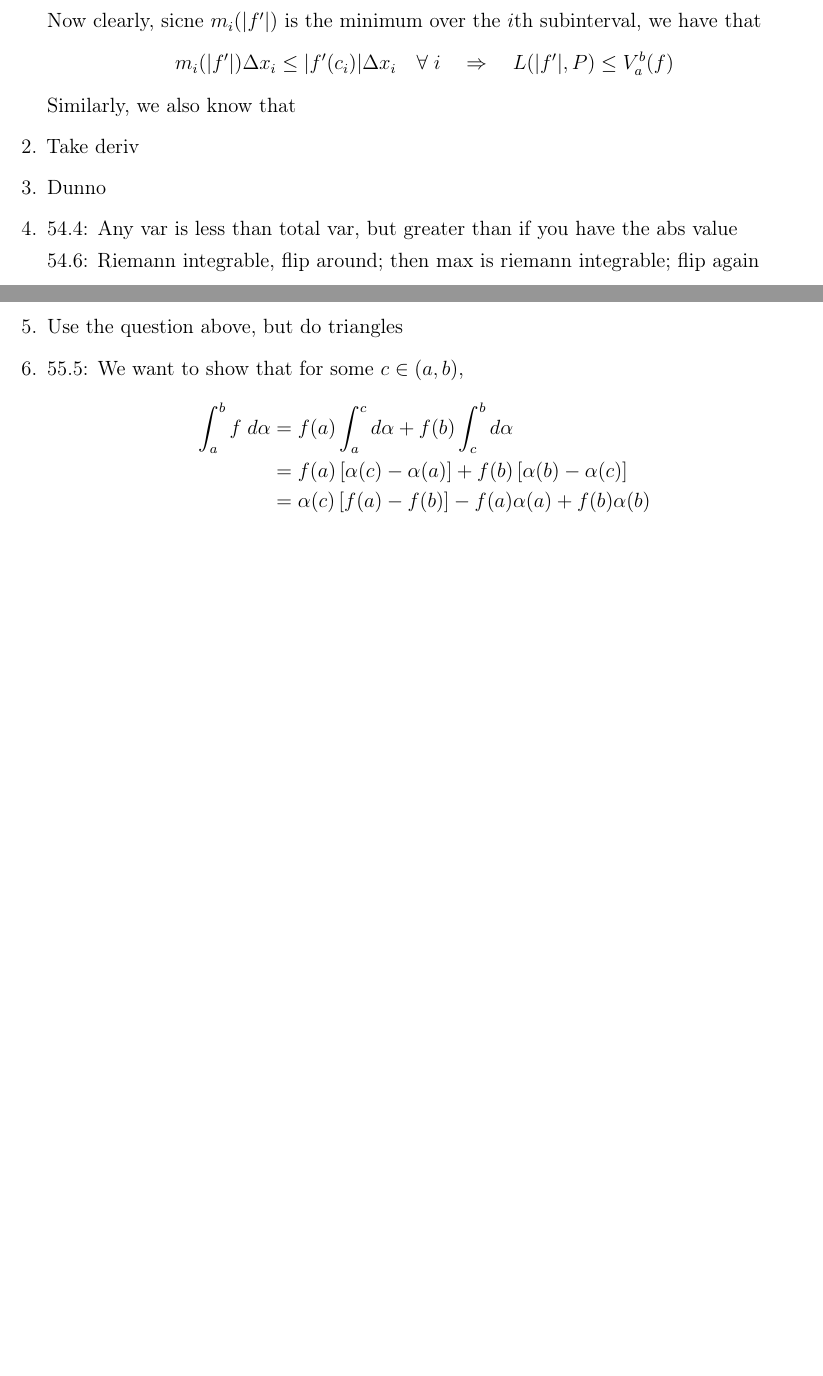
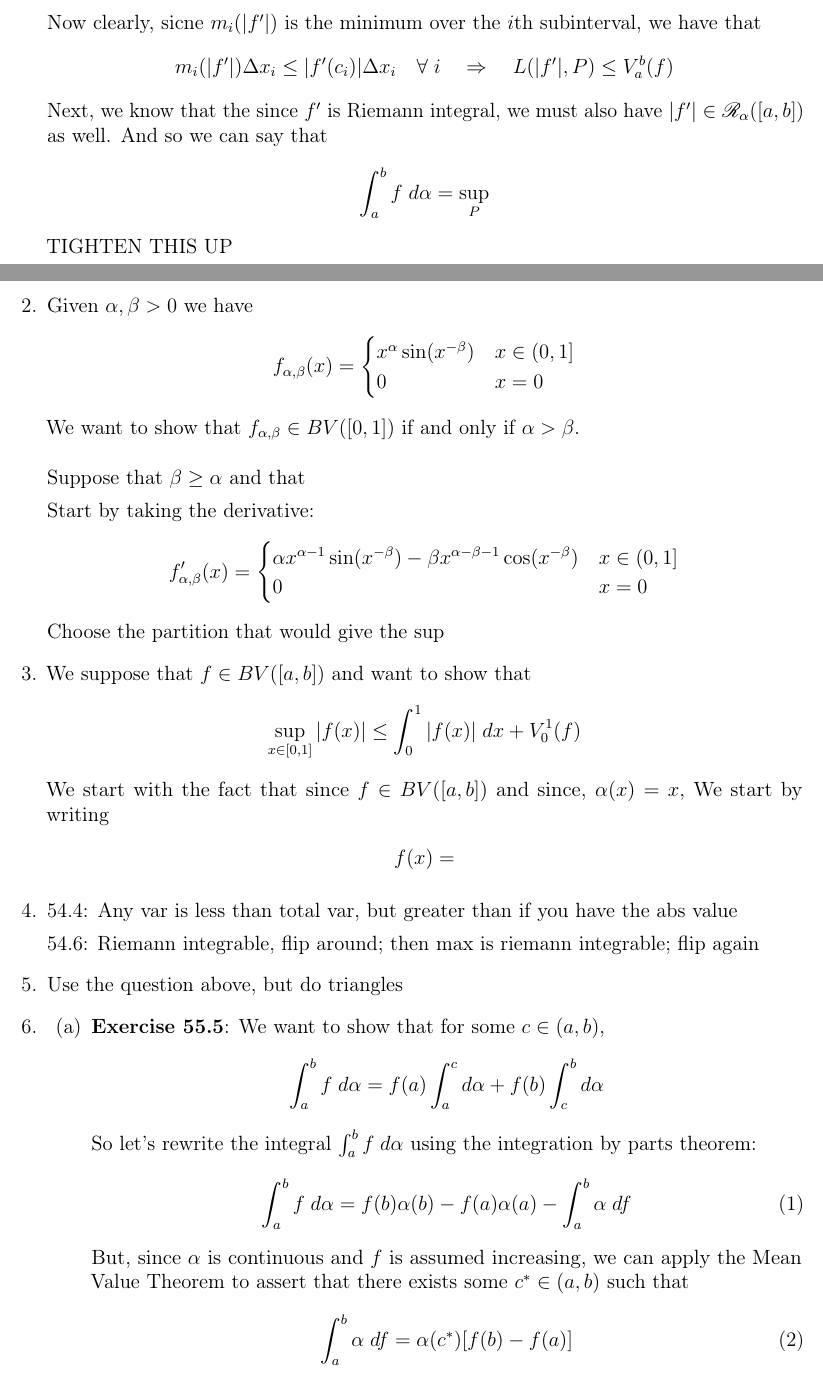
Before and after one commit to MattCocci/Notes, a LaTeX problem sheet (Mathematics/Analysis/Homework/HW3/HW3.tex): two parts of pages 1 and 2 of 2 before the commit and two parts of pages 1 and 2 of 3 after it, joined at a grey line, cut so that both start at the same text, the shorter picture padded with empty space. Compiled offline with pdfLaTeX.

Commit message:
Updated HW3

```diff
--- a/Mathematics/Analysis/Homework/HW3/HW3.tex
+++ b/Mathematics/Analysis/Homework/HW3/HW3.tex
@@ -164,11 +164,44 @@ Now clearly, sicne $m_i(|f'|)$ is the minimum over the $i$th subinterval, we hav
     m_i(|f'|) \Delta x_i  \leq |f'(c_i)| \Delta x_i \quad \forall \; i
     \quad \Rightarrow \quad L(|f'|,P) \leq V^b_a(f)
 \end{align*}
-Similarly, we also know that
+Next, we know that the since $f'$ is Riemann integral, we must also have $|f'| \in \mathscr{R}_\alpha([a,b])$ as well. And so we can say that
+    \[ \int^b_a f\;d\alpha = \sup_P \]
+TIGHTEN THIS UP
 
-\item Take deriv
 
-\item Dunno
+\item Given $\alpha, \beta >0$ we have
+\begin{align*}
+    f_{\alpha, \beta}(x) =
+        \begin{cases}
+            x^\alpha \sin(x^{-\beta}) & x\in (0, 1] \\
+            0 & x=0 \\
+        \end{cases}
+\end{align*}
+We want to show that $f_{\alpha,\beta}\in BV([0,1])$ if and only if $\alpha>\beta$.
+\\
+\\
+Suppose that $\beta\geq\alpha$ and that
+
+Start by taking the derivative:
+\begin{align*}
+    f'_{\alpha, \beta}(x) =
+        \begin{cases}
+            \alpha x^{\alpha-1}\sin(x^{-\beta}) -
+            \beta x^{\alpha-\beta-1}\cos(x^{-\beta}) &
+            x\in(0,1] \\
+            0 & x=0
+        \end{cases}
+\end{align*}
+Choose the partition that would give the sup
+
+
+\item We suppose that $f\in BV([a,b])$ and want to show that
+    \[ \sup_{x\in[0,1]} |f(x)| \leq \int^1_0 |f(x)|\;dx
+        + V^1_0(f) \]
+We start with the fact that since $f\in BV([a,b])$ and since, $\alpha(x)=x$, We start by writing
+\begin{align*}
+    f(x) =
+\end{align*}
 
 \item 54.4: Any var is less than total var, but greater than if you have the abs value
 
@@ -176,15 +209,34 @@ Similarly, we also know that
 
 \item Use the question above, but do triangles
 
-\item 55.5: We want to show that for some $c\in(a,b)$,
+\item
+\begin{enumerate}
+\item \textbf{Exercise 55.5}: We want to show that for some $c\in(a,b)$,
 \begin{align*}
     \int^b_a f\;d\alpha &= f(a)\int^c_a d\alpha
-        + f(b) \int^b_c d\alpha \\
-    &= f(a)\left[\alpha(c) -\alpha(a)\right]
-        + f(b) \left[\alpha(b)-\alpha(c)\right] \\
-    &= \alpha(c)\left[f(a) -f(b)\right]
-        - f(a) \alpha(a)+f(b)\alpha(b) \\
+        + f(b) \int^b_c d\alpha
 \end{align*}
+So let's rewrite the integral $\int^b_a f\;d\alpha$ using the integration by parts theorem:
+\begin{align}
+    \label{q6.ibp}
+    \int^b_a f\;d\alpha
+        &= f(b) \alpha(b) - f(a)\alpha(a) - \int^b_a\alpha \; df
+\end{align}
+But, since $\alpha$ is continuous and $f$ is assumed increasing, we can apply the Mean Value Theorem to assert that there exists some $c^*\in(a,b)$ such that
+\begin{equation}
+    \int^b_a \alpha\;df = \alpha(c^*)[f(b)-f(a)]
+\end{equation}
+Subbing this into Equation \ref{q6.ibp}, we get that
+\begin{align*}
+    \int^b_a f\;d\alpha
+        &= f(b) \alpha(b)-f(a)\alpha(a)-\alpha(c^*)[f(b)-f(a)]\\
+        &= f(b) \left[\alpha(b)-\alpha(c^*)\right]
+            + f(a)\left[\alpha(c^*)-\alpha(a)\right]\\
+        &= f(b) \int^b_{c^*} d\alpha
+            + f(a)\int^{c^*}_a d\alpha
+\end{align*}
+Letting $c=c^*$ gives us exactly what we want.
+\end{enumerate}
 
 
 
```
Also changed, not shown: Mathematics/Analysis/Homework/HW3/HW3.tex (4 more changed lines).
